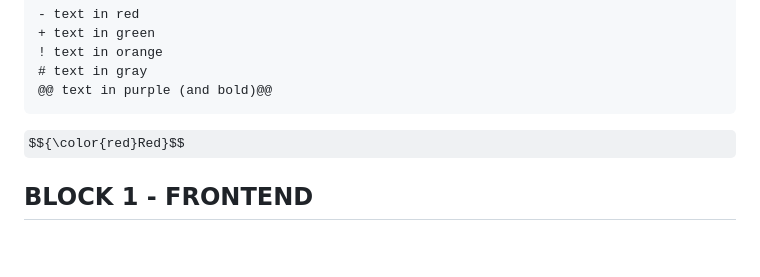
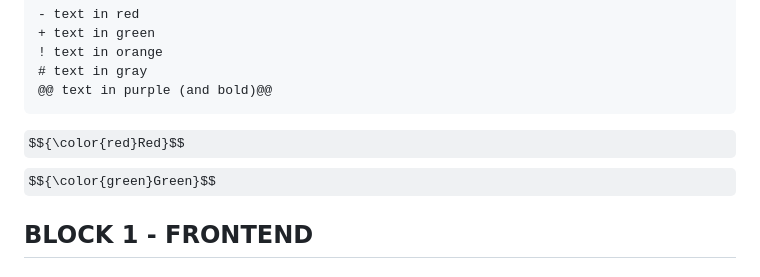
Before and after one commit to AlexandraMH93/Activities-FULP-EDP, a Markdown page: README.md, the part around the change. Rendered like a GitHub page; some formulas as TeX source; blank space fills up the shorter version.

````diff
--- a/README.md
+++ b/README.md
@@ -8,6 +8,7 @@ This repository contains all the exercises of the FULP employability campus.
 @@ text in purple (and bold)@@
 ```
 $${\color{red}Red}$$
+$${\color{green}Green}$$
 
 ## BLOCK 1 - FRONTEND
 - ###  JS introduction
````
